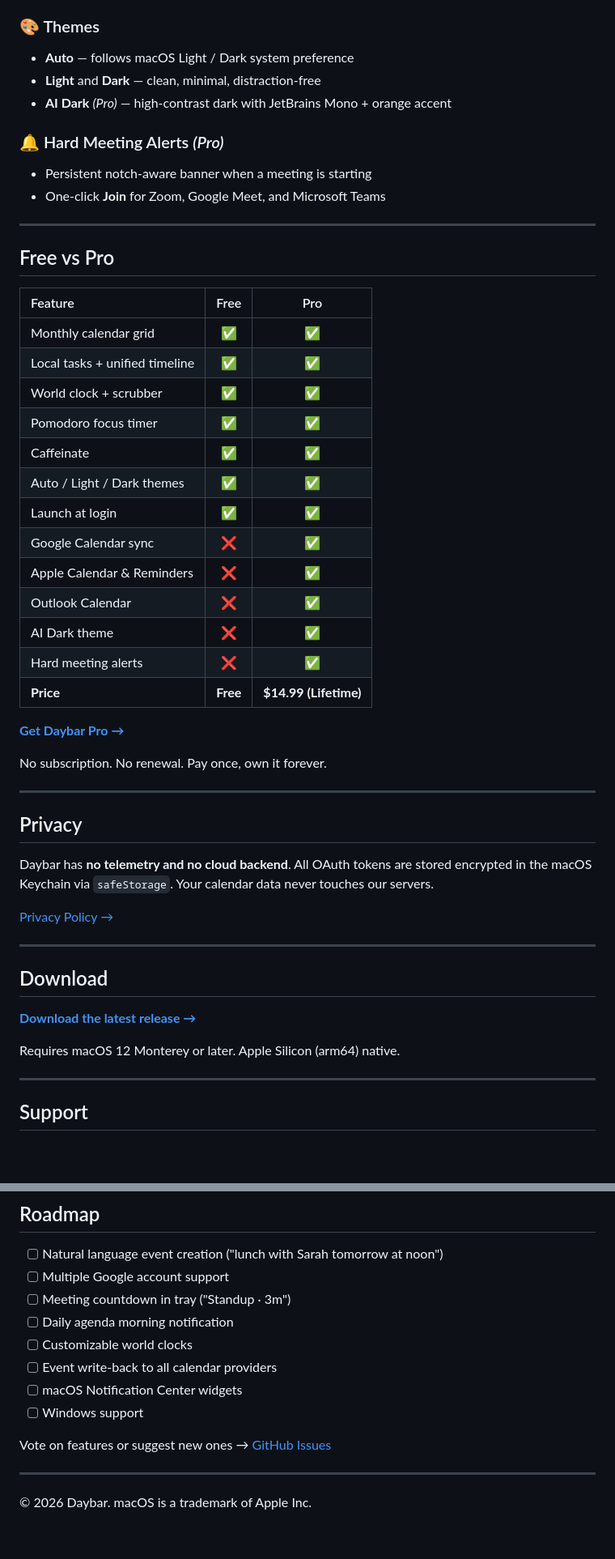
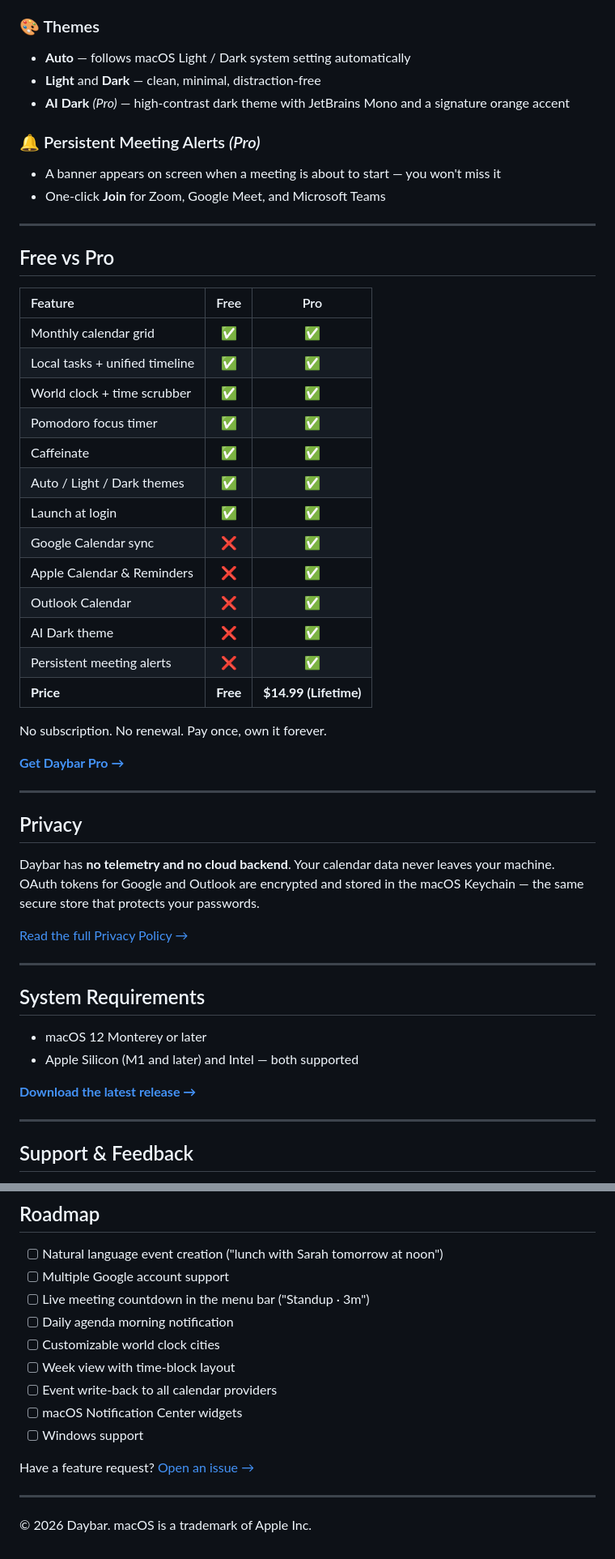
Before and after one commit to vietch2612/daybar-app, a Markdown page: README.md, 2 parts joined by grey strips. Shown at 81% size. GitHub-like rendering; blank space fills up the shorter version.

```diff
--- a/README.md
+++ b/README.md
@@ -72,11 +71,11 @@ One click. Your entire day.
 
 ### 🎨 Themes
-- **Auto** — follows macOS Light / Dark system preference
+- **Auto** — follows macOS Light / Dark system setting automatically
 - **Light** and **Dark** — clean, minimal, distraction-free
-- **AI Dark** *(Pro)* — high-contrast dark with JetBrains Mono + orange accent
+- **AI Dark** *(Pro)* — high-contrast dark theme with JetBrains Mono and a signature orange accent
 
-### 🔔 Hard Meeting Alerts *(Pro)*
-- Persistent notch-aware banner when a meeting is starting
+### 🔔 Persistent Meeting Alerts *(Pro)*
+- A banner appears on screen when a meeting is about to start — you won't miss it
 - One-click **Join** for Zoom, Google Meet, and Microsoft Teams
 
 ---
@@ -87,7 +86,7 @@ One click. Your entire day.
 | :--- | :---: | :---: |
 | Monthly calendar grid | ✅ | ✅ |
 | Local tasks + unified timeline | ✅ | ✅ |
-| World clock + scrubber | ✅ | ✅ |
+| World clock + time scrubber | ✅ | ✅ |
 | Pomodoro focus timer | ✅ | ✅ |
 | Caffeinate | ✅ | ✅ |
 | Auto / Light / Dark themes | ✅ | ✅ |
@@ -96,30 +95,31 @@ One click. Your entire day.
 | Apple Calendar & Reminders | ❌ | ✅ |
 | Outlook Calendar | ❌ | ✅ |
 | AI Dark theme | ❌ | ✅ |
-| Hard meeting alerts | ❌ | ✅ |
+| Persistent meeting alerts | ❌ | ✅ |
 | **Price** | **Free** | **$14.99 (Lifetime)** |
 
+No subscription. No renewal. Pay once, own it forever.
+
 [**Get Daybar Pro →**](https://daybar.app/#pricing)
-
-No subscription. No renewal. Pay once, own it forever.
 
 ---
 
 ## Privacy
 
-Daybar has **no telemetry and no cloud backend**. All OAuth tokens are stored encrypted in the macOS Keychain via `safeStorage`. Your calendar data never touches our servers.
+Daybar has **no telemetry and no cloud backend**. Your calendar data never leaves your machine. OAuth tokens for Google and Outlook are encrypted and stored in the macOS Keychain — the same secure store that protects your passwords.
 
-[Privacy Policy →](https://daybar.app/privacy)
+[Read the full Privacy Policy →](https://daybar.app/privacy)
 
 ---
 
-## Download
+## System Requirements
 
-**[Download the latest release →](https://github.com/vietch2612/daybar-app/releases/latest)**
+- macOS 12 Monterey or later
+- Apple Silicon (M1 and later) and Intel — both supported
 
-Requires macOS 12 Monterey or later. Apple Silicon (arm64) native.
+[**Download the latest release →**](https://github.com/vietch2612/daybar-app/releases/latest)
 
 ---
 
-## Support
+## Support & Feedback
 
@@ -134,14 +134,15 @@ Requires macOS 12 Monterey or later. Apple Silicon (arm64) native.
 
 - [ ] Natural language event creation ("lunch with Sarah tomorrow at noon")
 - [ ] Multiple Google account support
-- [ ] Meeting countdown in tray ("Standup · 3m")
+- [ ] Live meeting countdown in the menu bar ("Standup · 3m")
 - [ ] Daily agenda morning notification
-- [ ] Customizable world clocks
+- [ ] Customizable world clock cities
+- [ ] Week view with time-block layout
 - [ ] Event write-back to all calendar providers
 - [ ] macOS Notification Center widgets
 - [ ] Windows support
 
-Vote on features or suggest new ones → [GitHub Issues](https://github.com/vietch2612/daybar-app/issues)
+Have a feature request? [Open an issue →](https://github.com/vietch2612/daybar-app/issues)
 
 ---
 
```
Also changed, not shown: other parts of README.md (+38 -39 lines).
